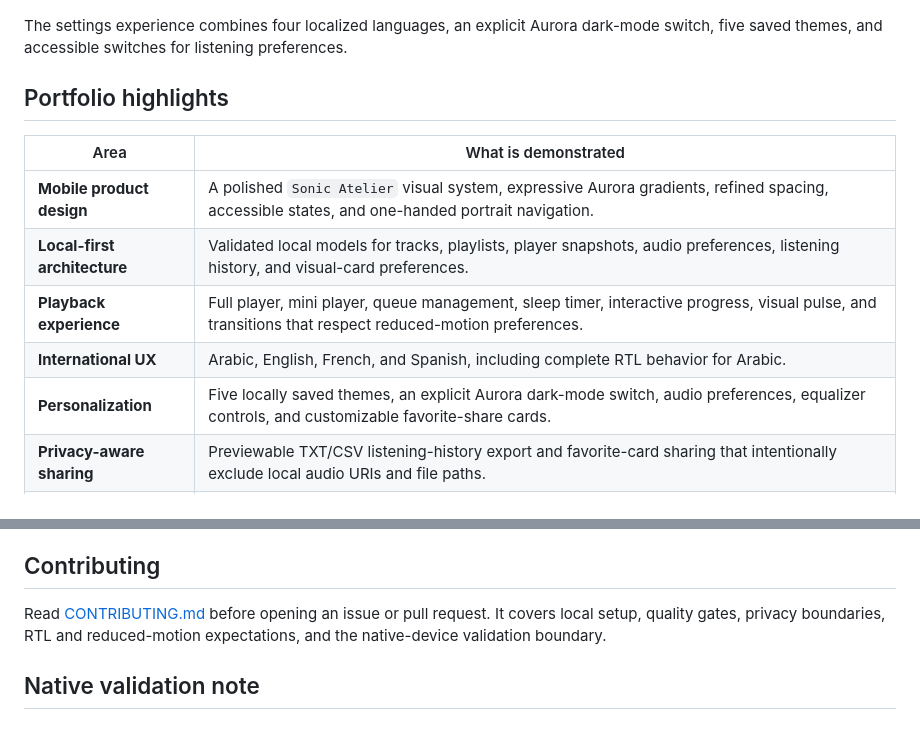
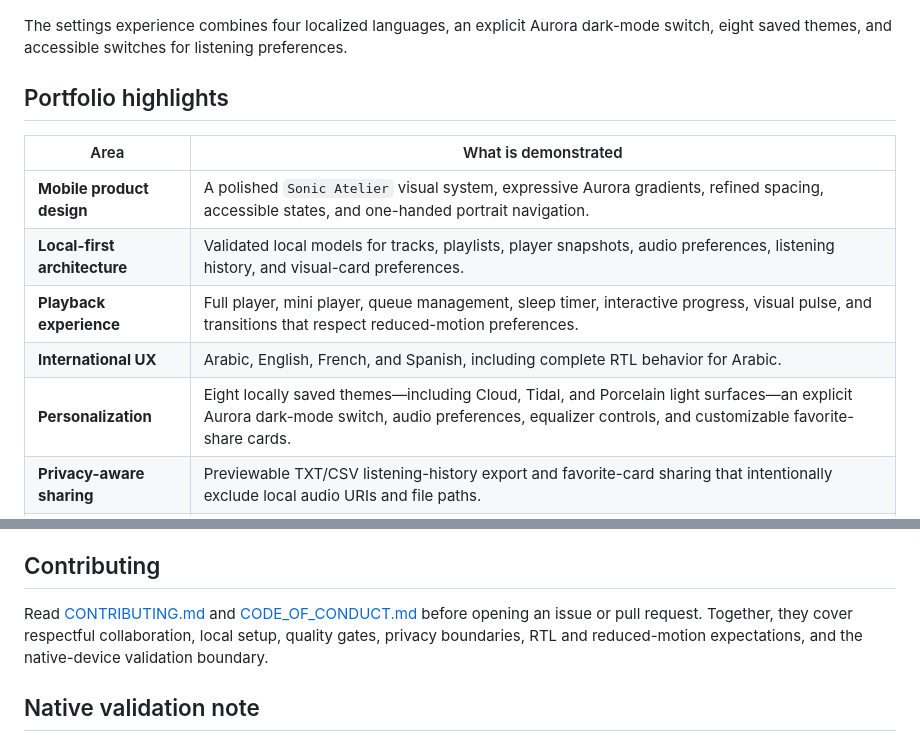
Before and after one commit to mibrahem98/omniwave-portfolio, a Markdown page: README.md, 2 parts joined by grey strips. GitHub-like rendering.

Commit message:
Add local preference reset, light themes, and community standards

```diff
--- a/README.md
+++ b/README.md
@@ -32,7 +32,7 @@ The export flow exposes quick date ranges, a content preview, field selection, f
 
 ![OmniWave settings with language choices, Aurora dark mode, and theme controls](docs/assets/settings-view.png)
 
-The settings experience combines four localized languages, an explicit Aurora dark-mode switch, five saved themes, and accessible switches for listening preferences.
+The settings experience combines four localized languages, an explicit Aurora dark-mode switch, eight saved themes, and accessible switches for listening preferences.
 
 ## Portfolio highlights
 
@@ -42,7 +42,7 @@ The settings experience combines four localized languages, an explicit Aurora da
 | **Local-first architecture** | Validated local models for tracks, playlists, player snapshots, audio preferences, listening history, and visual-card preferences. |
 | **Playback experience** | Full player, mini player, queue management, sleep timer, interactive progress, visual pulse, and transitions that respect reduced-motion preferences. |
 | **International UX** | Arabic, English, French, and Spanish, including complete RTL behavior for Arabic. |
-| **Personalization** | Five locally saved themes, an explicit Aurora dark-mode switch, audio preferences, equalizer controls, and customizable favorite-share cards. |
+| **Personalization** | Eight locally saved themes—including Cloud, Tidal, and Porcelain light surfaces—an explicit Aurora dark-mode switch, audio preferences, equalizer controls, and customizable favorite-share cards. |
 | **Privacy-aware sharing** | Previewable TXT/CSV listening-history export and favorite-card sharing that intentionally exclude local audio URIs and file paths. |
 | **Reliable delivery** | TypeScript, Vitest contract tests, Expo linting, GitHub Actions static-quality checks, validation of restored local preferences, and explicit native-device test boundaries. |
 
@@ -99,7 +99,7 @@ GitHub Actions runs `pnpm check` and `pnpm lint` on every push to `main`, pull r
 
 ## Contributing
 
-Read [CONTRIBUTING.md](CONTRIBUTING.md) before opening an issue or pull request. It covers local setup, quality gates, privacy boundaries, RTL and reduced-motion expectations, and the native-device validation boundary.
+Read [CONTRIBUTING.md](CONTRIBUTING.md) and [CODE_OF_CONDUCT.md](CODE_OF_CONDUCT.md) before opening an issue or pull request. Together, they cover respectful collaboration, local setup, quality gates, privacy boundaries, RTL and reduced-motion expectations, and the native-device validation boundary.
 
 ## Native validation note
 
```
